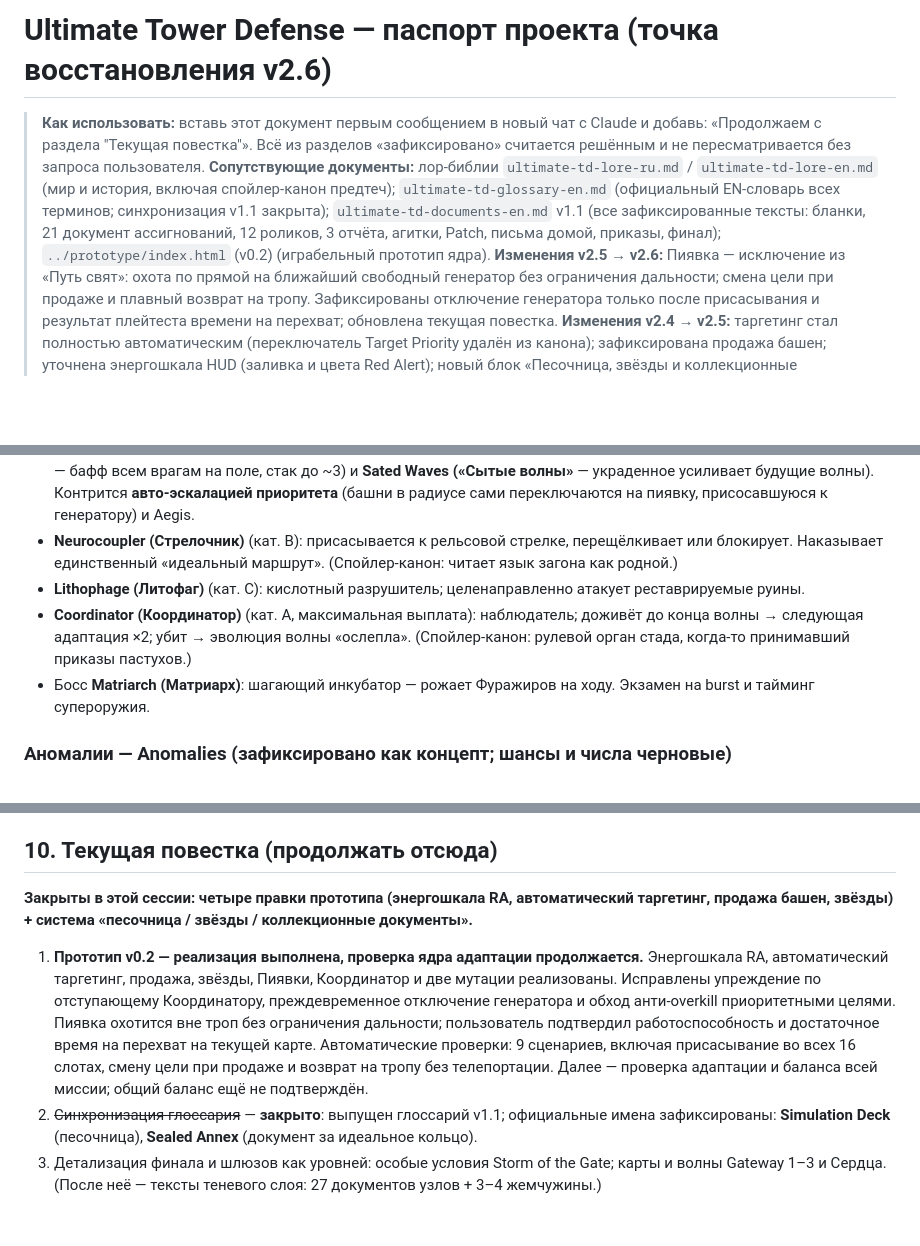
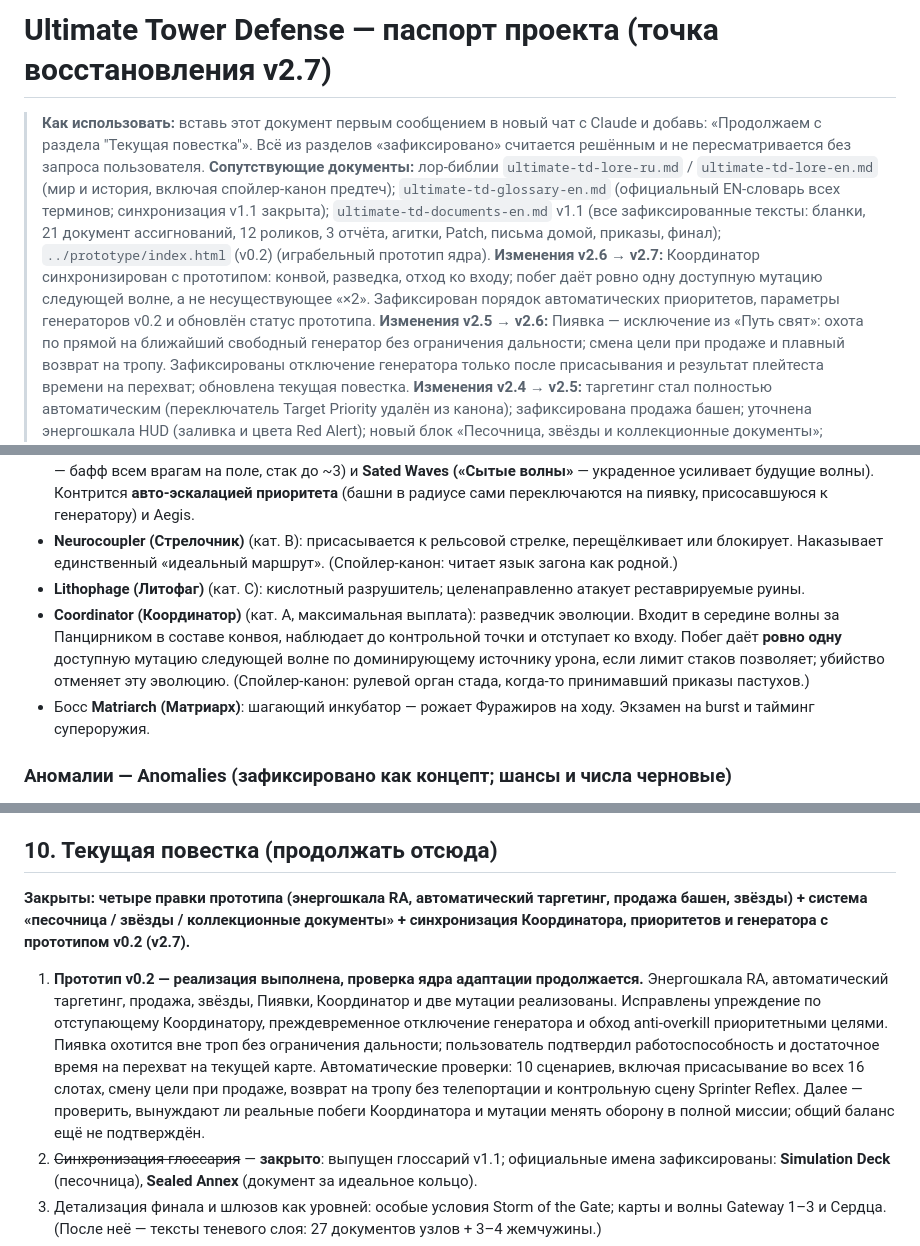
Before and after one commit to fouringiz/game, a Markdown page: docs/ultimate-td-passport-v2-7.md, 3 parts joined by grey strips. Rendered like a GitHub page; blank space fills up the shorter version.

```diff
--- a/docs/ultimate-td-passport-v2-6.md
+++ b/docs/ultimate-td-passport-v2-7.md
@@ -1,7 +1,8 @@
-# Ultimate Tower Defense — паспорт проекта (точка восстановления v2.6)
+# Ultimate Tower Defense — паспорт проекта (точка восстановления v2.7)
 
 > **Как использовать:** вставь этот документ первым сообщением в новый чат с Claude и добавь: «Продолжаем с раздела "Текущая повестка"». Всё из разделов «зафиксировано» считается решённым и не пересматривается без запроса пользователя.
 > **Сопутствующие документы:** лор-библии `ultimate-td-lore-ru.md` / `ultimate-td-lore-en.md` (мир и история, включая спойлер-канон предтеч); `ultimate-td-glossary-en.md` (официальный EN-словарь всех терминов; синхронизация v1.1 закрыта); `ultimate-td-documents-en.md` v1.1 (все зафиксированные тексты: бланки, 21 документ ассигнований, 12 роликов, 3 отчёта, агитки, Patch, письма домой, приказы, финал); `../prototype/index.html` (v0.2) (играбельный прототип ядра).
+> **Изменения v2.6 → v2.7:** Координатор синхронизирован с прототипом: конвой, разведка, отход ко входу; побег даёт ровно одну доступную мутацию следующей волне, а не несуществующее «×2». Зафиксирован порядок автоматических приоритетов, параметры генераторов v0.2 и обновлён статус прототипа.
 > **Изменения v2.5 → v2.6:** Пиявка — исключение из «Путь свят»: охота по прямой на ближайший свободный генератор без ограничения дальности; смена цели при продаже и плавный возврат на тропу. Зафиксированы отключение генератора только после присасывания и результат плейтеста времени на перехват; обновлена текущая повестка.
 > **Изменения v2.4 → v2.5:** таргетинг стал полностью автоматическим (переключатель Target Priority удалён из канона); зафиксирована продажа башен; уточнена энергошкала HUD (заливка и цвета Red Alert); новый блок «Песочница, звёзды и коллекционные документы»; обновлены разделы «Отклонено», «Документы» и «Текущая повестка».
 
@@ -250,7 +253,7 @@
 - **Leech (Пиявка)** (кат. B): электротроф; выбирает ближайший по прямой свободный генератор на всей карте и движется к нему напрямую, вне троп. Генератор, уже выбранный другой Пиявкой или находящийся под сносом, недоступен для выбора. Выбранную цель удерживает до присасывания или её потери. При продаже цели выбирает ближайший доступный генератор от своего текущего положения. Если цели нет, плавно возвращается к ближайшей точке тропы и идёт к Вратам; при появлении доступной цели ненасытившаяся Пиявка снова начинает охоту. После насыщения освобождает генератор, плавно возвращается на тропу и идёт к Вратам без повторной охоты. **Генератор теряет выработку только после присасывания**, при приближении питание сохраняется. **Плейтест v0.2: пользователь подтвердил достаточное время на перехват на текущей карте; баланс остальных карт не подтверждён.** **Feast («Пир»** — бафф всем врагам на поле, стак до ~3) и **Sated Waves («Сытые волны»** — украденное усиливает будущие волны). Контрится **авто-эскалацией приоритета** (башни в радиусе сами переключаются на пиявку, присосавшуюся к генератору) и Aegis.
 - **Neurocoupler (Стрелочник)** (кат. B): присасывается к рельсовой стрелке, перещёлкивает или блокирует. Наказывает единственный «идеальный маршрут». (Спойлер-канон: читает язык загона как родной.)
 - **Lithophage (Литофаг)** (кат. C): кислотный разрушитель; целенаправленно атакует реставрируемые руины.
-- **Coordinator (Координатор)** (кат. A, максимальная выплата): наблюдатель; доживёт до конца волны → следующая адаптация ×2; убит → эволюция волны «ослепла». (Спойлер-канон: рулевой орган стада, когда-то принимавший приказы пастухов.)
+- **Coordinator (Координатор)** (кат. A, максимальная выплата): разведчик эволюции. Входит в середине волны за Панцирником в составе конвоя, наблюдает до контрольной точки и отступает ко входу. Побег даёт **ровно одну** доступную мутацию следующей волне по доминирующему источнику урона, если лимит стаков позволяет; убийство отменяет эту эволюцию. (Спойлер-канон: рулевой орган стада, когда-то принимавший приказы пастухов.)
 - Босс **Matriarch (Матриарх)**: шагающий инкубатор — рожает Фуражиров на ходу. Экзамен на burst и тайминг супероружия.
 
 ### Аномалии — Anomalies (зафиксировано как концепт; шансы и числа черновые)
@@ -391,9 +394,9 @@
 
 ## 10. Текущая повестка (продолжать отсюда)
 
-**Закрыты в этой сессии: четыре правки прототипа (энергошкала RA, автоматический таргетинг, продажа башен, звёзды) + система «песочница / звёзды / коллекционные документы».**
+**Закрыты: четыре правки прототипа (энергошкала RA, автоматический таргетинг, продажа башен, звёзды) + система «песочница / звёзды / коллекционные документы» + синхронизация Координатора, приоритетов и генератора с прототипом v0.2 (v2.7).**
 
-1. **Прототип v0.2 — реализация выполнена, проверка ядра адаптации продолжается.** Энергошкала RA, автоматический таргетинг, продажа, звёзды, Пиявки, Координатор и две мутации реализованы. Исправлены упреждение по отступающему Координатору, преждевременное отключение генератора и обход анти-overkill приоритетными целями. Пиявка охотится вне троп без ограничения дальности; пользователь подтвердил работоспособность и достаточное время на перехват на текущей карте. Автоматические проверки: 9 сценариев, включая присасывание во всех 16 слотах, смену цели при продаже и возврат на тропу без телепортации. Далее — проверка адаптации и баланса всей миссии; общий баланс ещё не подтверждён.
+1. **Прототип v0.2 — реализация выполнена, проверка ядра адаптации продолжается.** Энергошкала RA, автоматический таргетинг, продажа, звёзды, Пиявки, Координатор и две мутации реализованы. Исправлены упреждение по отступающему Координатору, преждевременное отключение генератора и обход anti-overkill приоритетными целями. Пиявка охотится вне троп без ограничения дальности; пользователь подтвердил работоспособность и достаточное время на перехват на текущей карте. Автоматические проверки: 10 сценариев, включая присасывание во всех 16 слотах, смену цели при продаже, возврат на тропу без телепортации и контрольную сцену Sprinter Reflex. Далее — проверить, вынуждают ли реальные побеги Координатора и мутации менять оборону в полной миссии; общий баланс ещё не подтверждён.
 2. ~~Синхронизация глоссария~~ — **закрыто**: выпущен глоссарий v1.1; официальные имена зафиксированы: **Simulation Deck** (песочница), **Sealed Annex** (документ за идеальное кольцо).
 3. Детализация финала и шлюзов как уровней: особые условия Storm of the Gate; карты и волны Gateway 1–3 и Сердца. (После неё — тексты теневого слоя: 27 документов узлов + 3–4 жемчужины.)
 4. Будущие боссы (Прорыв + узлы вен) — по желанию.
```
Also changed, not shown: other parts of docs/ultimate-td-passport-v2-7.md (+3 -1 lines), README.md (+4 -4 lines), docs/ultimate-td-glossary-en.md (+2 -0 lines).
